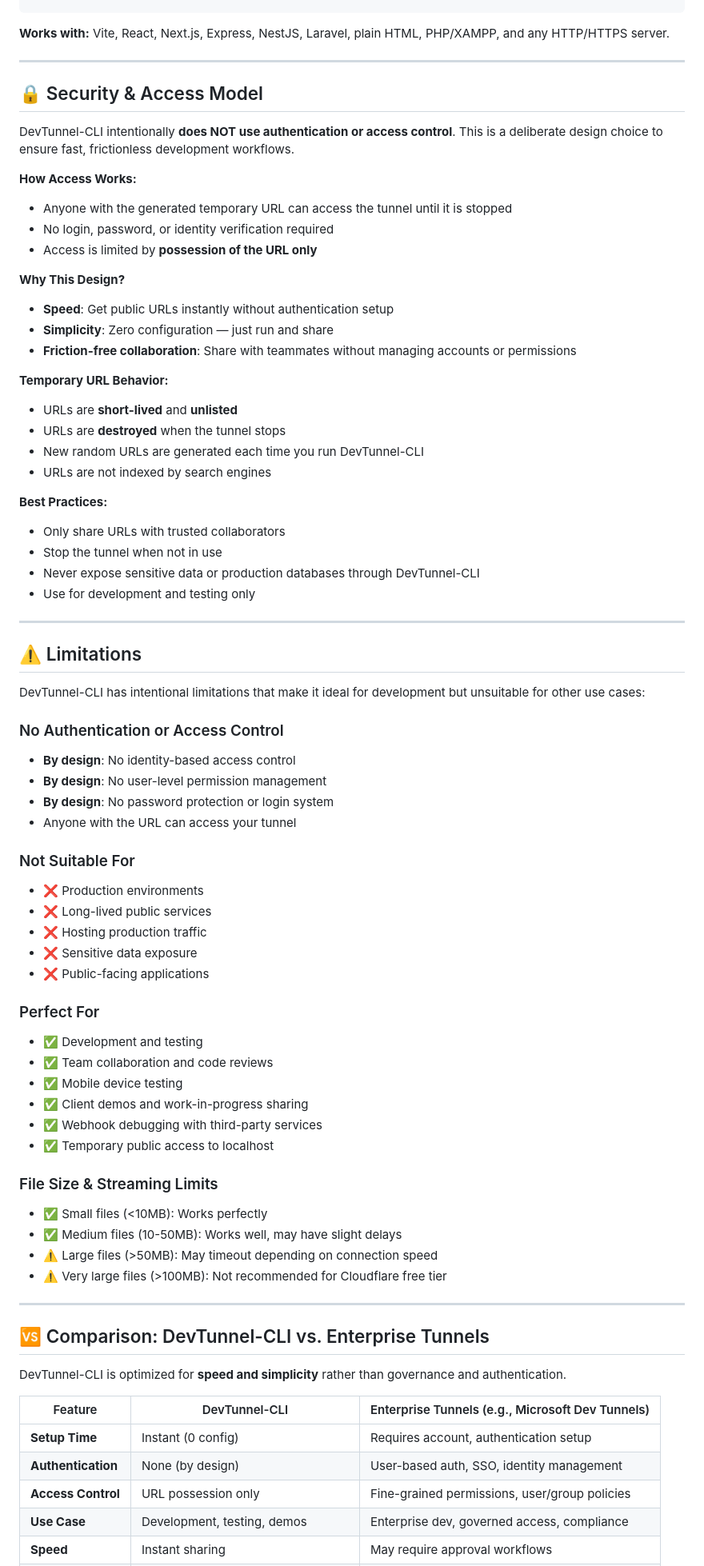
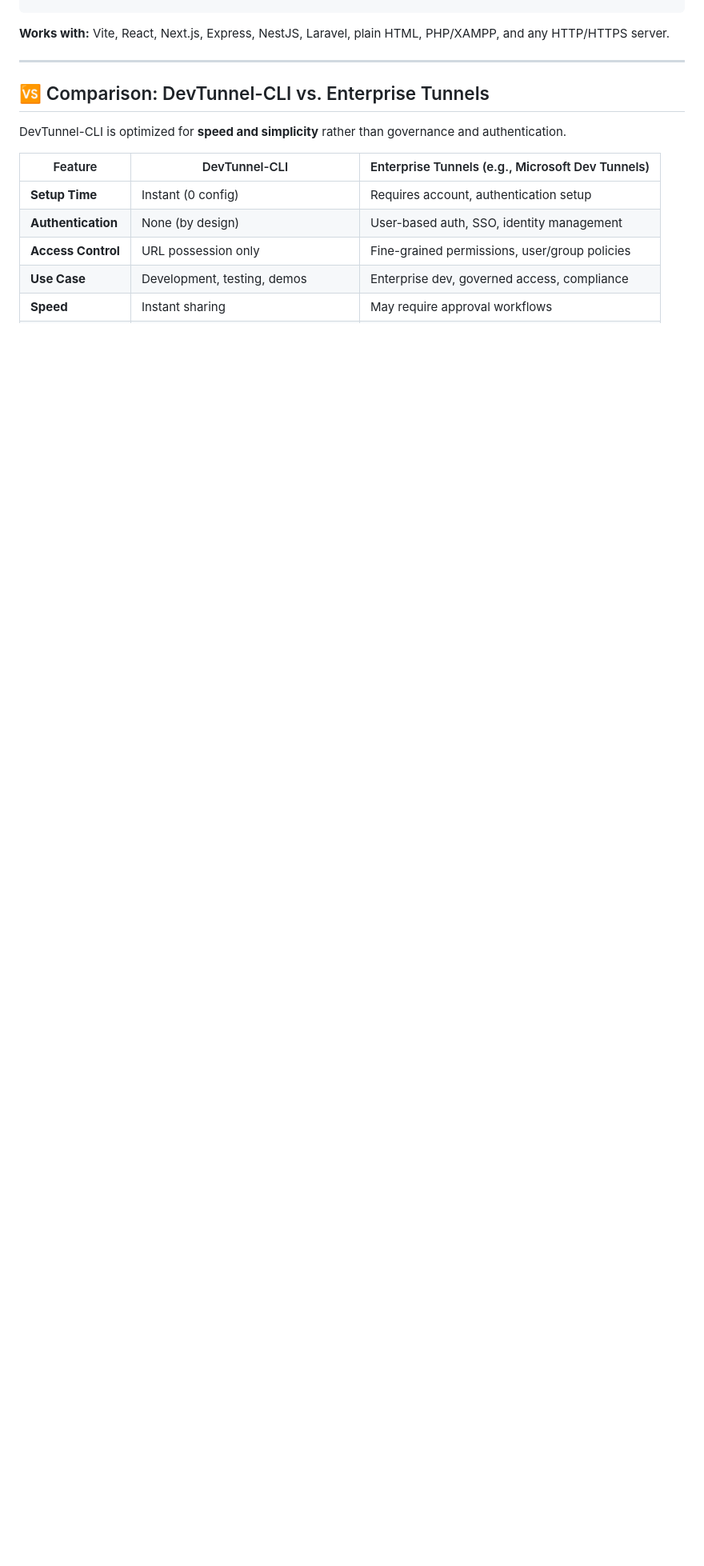
Before and after one commit to spidybroz/DevTunnel-CLI, a Markdown page: README.md, the part around the change. Shown at 80% size. Rendered like a GitHub page; blank space fills up the shorter version.

```diff
--- a/README.md
+++ b/README.md
@@ -96,66 +96,6 @@ devtunnel-cli
 
 ---
 
-## 🔒 Security & Access Model
-
-DevTunnel-CLI intentionally **does NOT use authentication or access control**. This is a deliberate design choice to ensure fast, frictionless development workflows.
-
-**How Access Works:**
-- Anyone with the generated temporary URL can access the tunnel until it is stopped
-- No login, password, or identity verification required
-- Access is limited by **possession of the URL only**
-
-**Why This Design?**
-- **Speed**: Get public URLs instantly without authentication setup
-- **Simplicity**: Zero configuration — just run and share
-- **Friction-free collaboration**: Share with teammates without managing accounts or permissions
-
-**Temporary URL Behavior:**
-- URLs are **short-lived** and **unlisted**
-- URLs are **destroyed** when the tunnel stops
-- New random URLs are generated each time you run DevTunnel-CLI
-- URLs are not indexed by search engines
-
-**Best Practices:**
-- Only share URLs with trusted collaborators
-- Stop the tunnel when not in use
-- Never expose sensitive data or production databases through DevTunnel-CLI
-- Use for development and testing only
-
----
-
-## ⚠️ Limitations
-
-DevTunnel-CLI has intentional limitations that make it ideal for development but unsuitable for other use cases:
-
-### No Authentication or Access Control
-- **By design**: No identity-based access control
-- **By design**: No user-level permission management
-- **By design**: No password protection or login system
-- Anyone with the URL can access your tunnel
-
-### Not Suitable For
-- ❌ Production environments
-- ❌ Long-lived public services
-- ❌ Hosting production traffic
-- ❌ Sensitive data exposure
-- ❌ Public-facing applications
-
-### Perfect For
-- ✅ Development and testing
-- ✅ Team collaboration and code reviews
-- ✅ Mobile device testing
-- ✅ Client demos and work-in-progress sharing
-- ✅ Webhook debugging with third-party services
-- ✅ Temporary public access to localhost
-
-### File Size & Streaming Limits
-- ✅ Small files (<10MB): Works perfectly
-- ✅ Medium files (10-50MB): Works well, may have slight delays
-- ⚠️ Large files (>50MB): May timeout depending on connection speed
-- ⚠️ Very large files (>100MB): Not recommended for Cloudflare free tier
-
----
 
 ## 🆚 Comparison: DevTunnel-CLI vs. Enterprise Tunnels
 
```
